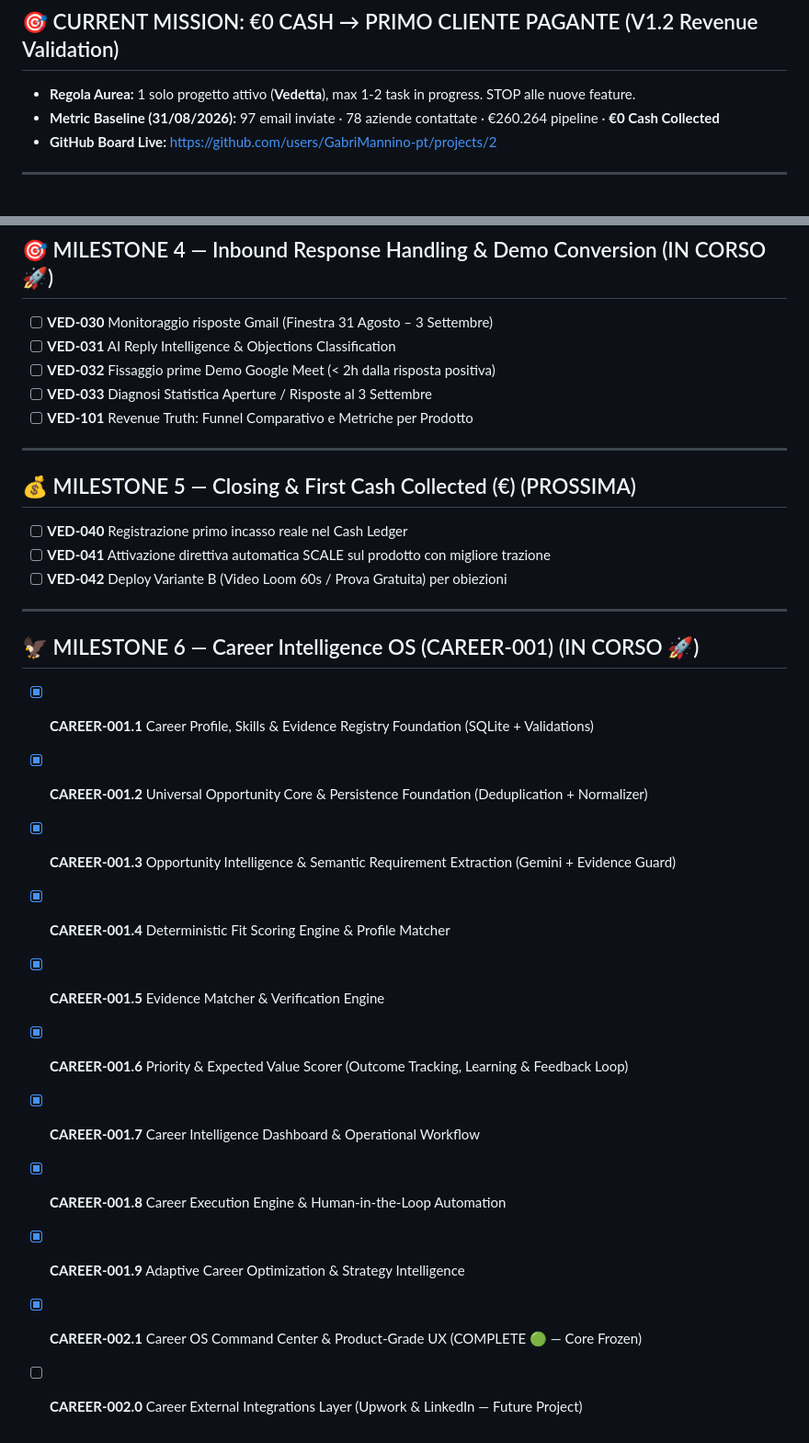
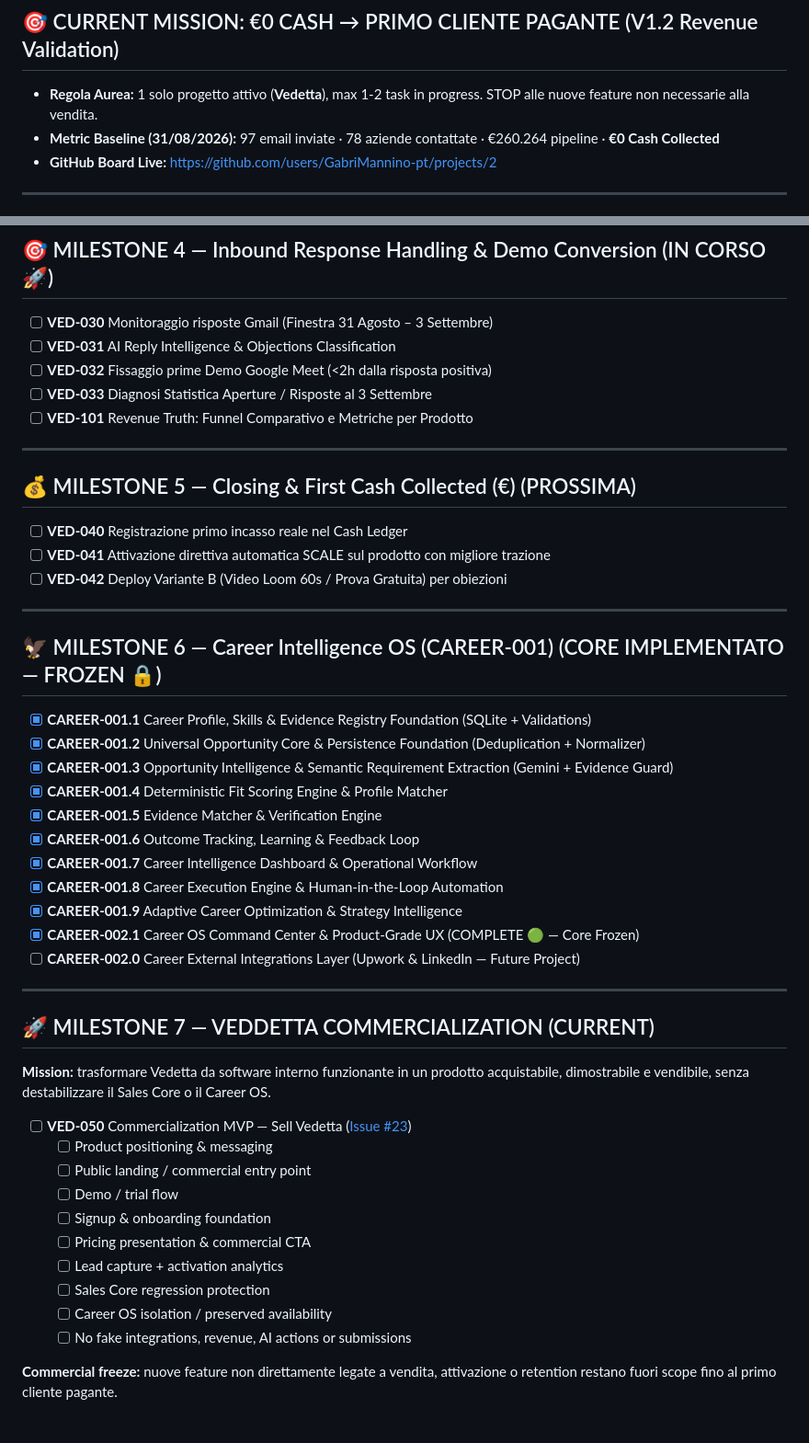
Before and after one commit to GabriMannino-pt/Vedetta-ai, a Markdown page: ROADMAP.md, 2 parts joined by grey strips. Shown at 92% size. Rendered like a GitHub page.

Commit message:
docs: start Vedetta commercialization MVP

```diff
--- a/ROADMAP.md
+++ b/ROADMAP.md
@@ -1,7 +1,7 @@
 # 🗺️ VEDETTA 1.1 — REVENUE OS & SALES MANAGER ROADMAP
 
 ## 🎯 CURRENT MISSION: €0 CASH → PRIMO CLIENTE PAGANTE (V1.2 Revenue Validation)
-* **Regola Aurea:** 1 solo progetto attivo (**Vedetta**), max 1-2 task in progress. STOP alle nuove feature.
+* **Regola Aurea:** 1 solo progetto attivo (**Vedetta**), max 1-2 task in progress. STOP alle nuove feature non necessarie alla vendita.
 * **Metric Baseline (31/08/2026):** 97 email inviate · 78 aziende contattate · €260.264 pipeline · **€0 Cash Collected**
 * **GitHub Board Live:** https://github.com/users/GabriMannino-pt/projects/2
 
@@ -34,7 +34,7 @@
 ## 🎯 MILESTONE 4 — Inbound Response Handling & Demo Conversion (IN CORSO 🚀)
 - [ ] **VED-030** Monitoraggio risposte Gmail (Finestra 31 Agosto – 3 Settembre)
 - [ ] **VED-031** AI Reply Intelligence & Objections Classification
-- [ ] **VED-032** Fissaggio prime Demo Google Meet (< 2h dalla risposta positiva)
+- [ ] **VED-032** Fissaggio prime Demo Google Meet (<2h dalla risposta positiva)
 - [ ] **VED-033** Diagnosi Statistica Aperture / Risposte al 3 Settembre
 - [ ] **VED-101** Revenue Truth: Funnel Comparativo e Metriche per Prodotto
 
@@ -47,15 +47,33 @@
 
 ---
 
-## 🦅 MILESTONE 6 — Career Intelligence OS (CAREER-001) (IN CORSO 🚀)
+## 🦅 MILESTONE 6 — Career Intelligence OS (CAREER-001) (CORE IMPLEMENTATO — FROZEN 🔒)
 - [x] **CAREER-001.1** Career Profile, Skills & Evidence Registry Foundation (SQLite + Validations)
 - [x] **CAREER-001.2** Universal Opportunity Core & Persistence Foundation (Deduplication + Normalizer)
 - [x] **CAREER-001.3** Opportunity Intelligence & Semantic Requirement Extraction (Gemini + Evidence Guard)
 - [x] **CAREER-001.4** Deterministic Fit Scoring Engine & Profile Matcher
 - [x] **CAREER-001.5** Evidence Matcher & Verification Engine
-- [x] **CAREER-001.6** Priority & Expected Value Scorer (Outcome Tracking, Learning & Feedback Loop)
+- [x] **CAREER-001.6** Outcome Tracking, Learning & Feedback Loop
 - [x] **CAREER-001.7** Career Intelligence Dashboard & Operational Workflow
 - [x] **CAREER-001.8** Career Execution Engine & Human-in-the-Loop Automation
 - [x] **CAREER-001.9** Adaptive Career Optimization & Strategy Intelligence
 - [x] **CAREER-002.1** Career OS Command Center & Product-Grade UX (COMPLETE 🟢 — Core Frozen)
 - [ ] **CAREER-002.0** Career External Integrations Layer (Upwork & LinkedIn — Future Project)
+
+---
+
+## 🚀 MILESTONE 7 — VEDDETTA COMMERCIALIZATION (CURRENT)
+**Mission:** trasformare Vedetta da software interno funzionante in un prodotto acquistabile, dimostrabile e vendibile, senza destabilizzare il Sales Core o il Career OS.
+
+- [ ] **VED-050** Commercialization MVP — Sell Vedetta ([Issue #23](https://github.com/GabriMannino-pt/Vedetta-ai/issues/23))
+  - [ ] Product positioning & messaging
+  - [ ] Public landing / commercial entry point
+  - [ ] Demo / trial flow
+  - [ ] Signup & onboarding foundation
+  - [ ] Pricing presentation & commercial CTA
+  - [ ] Lead capture + activation analytics
+  - [ ] Sales Core regression protection
+  - [ ] Career OS isolation / preserved availability
+  - [ ] No fake integrations, revenue, AI actions or submissions
+
+**Commercial freeze:** nuove feature non direttamente legate a vendita, attivazione o retention restano fuori scope fino al primo cliente pagante.
```
